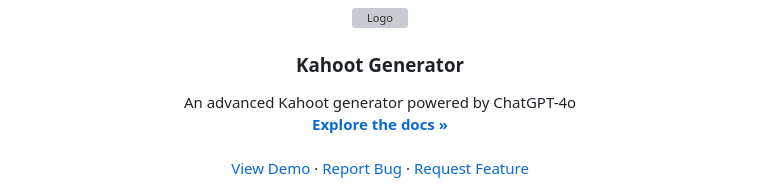
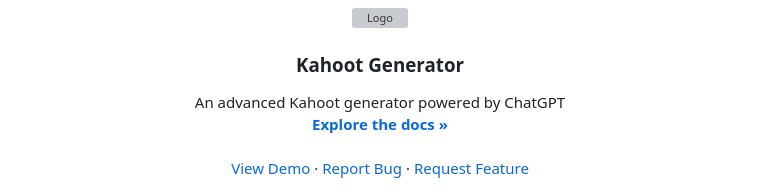
Before and after one commit to KahootGenerator/KahootGenerator, a Markdown page: README.md, the part around the change. GitHub-like rendering; grey boxes are pictures that could not be loaded.

```diff
--- a/README.md
+++ b/README.md
@@ -29,7 +29,7 @@
   <h3 align="center">Kahoot Generator</h3>
 
   <p align="center">
-     An advanced Kahoot generator powered by ChatGPT-4o
+     An advanced Kahoot generator powered by ChatGPT
     <br />
     <a href="https://github.com/KahootGenerator/KahootGenerator/DOCUMENTATION.md"><strong>Explore the docs »</strong></a>
     <br />
```
